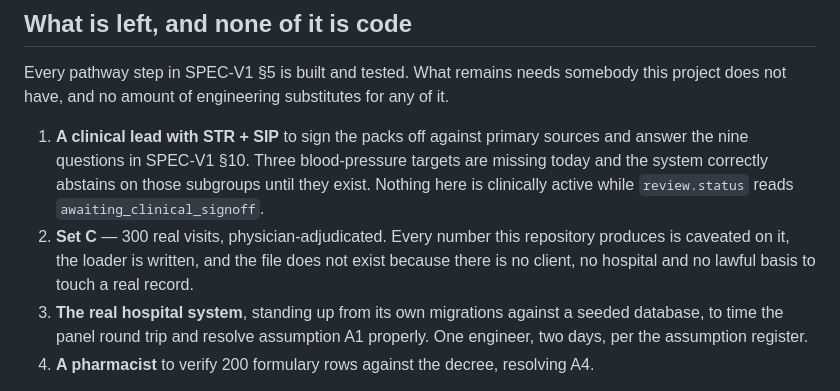
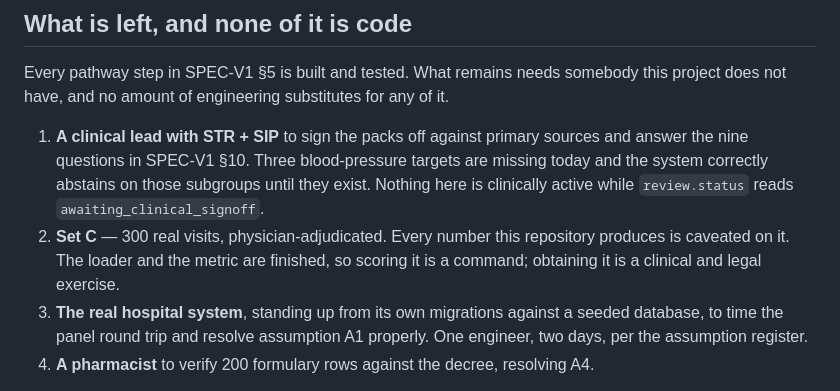
Before and after one commit to rishavnaskar/indonesia-doctor-twin, a Markdown page: docs/CODE.md, the part around the change. Drawn GitHub-style.

Commit message:
Say what obtaining Set C takes, rather than listing what the project lacks

```diff
--- a/docs/CODE.md
+++ b/docs/CODE.md
@@ -393,9 +393,9 @@ for any of it.
    subgroups until they exist. Nothing here is clinically active while
    `review.status` reads `awaiting_clinical_signoff`.
 2. **Set C** — 300 real visits, physician-adjudicated. Every number this
-   repository produces is caveated on it, the loader is written, and the file
-   does not exist because there is no client, no hospital and no lawful basis
-   to touch a real record.
+   repository produces is caveated on it. The loader and the metric are
+   finished, so scoring it is a command; obtaining it is a clinical and legal
+   exercise.
 3. **The real hospital system**, standing up from its own migrations against a
    seeded database, to time the panel round trip and resolve assumption A1
    properly. One engineer, two days, per the assumption register.
```
